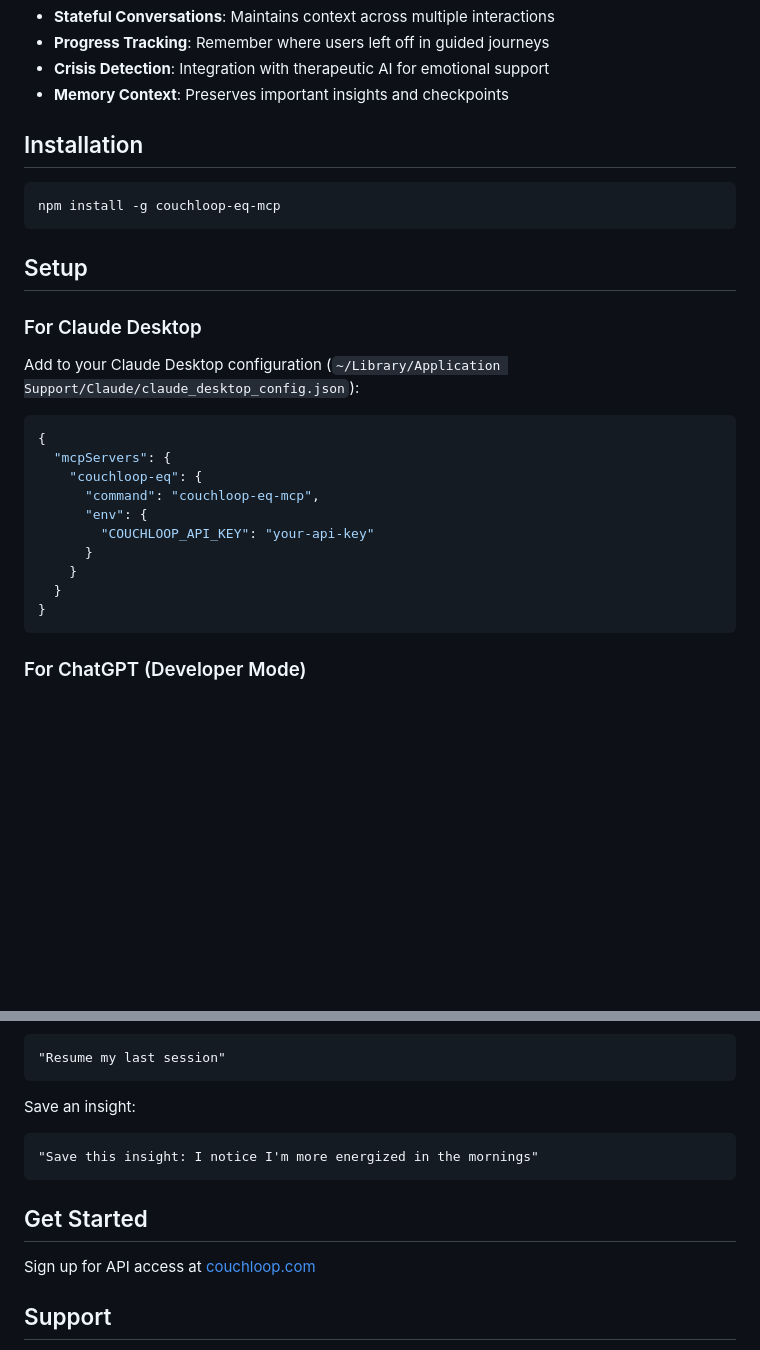
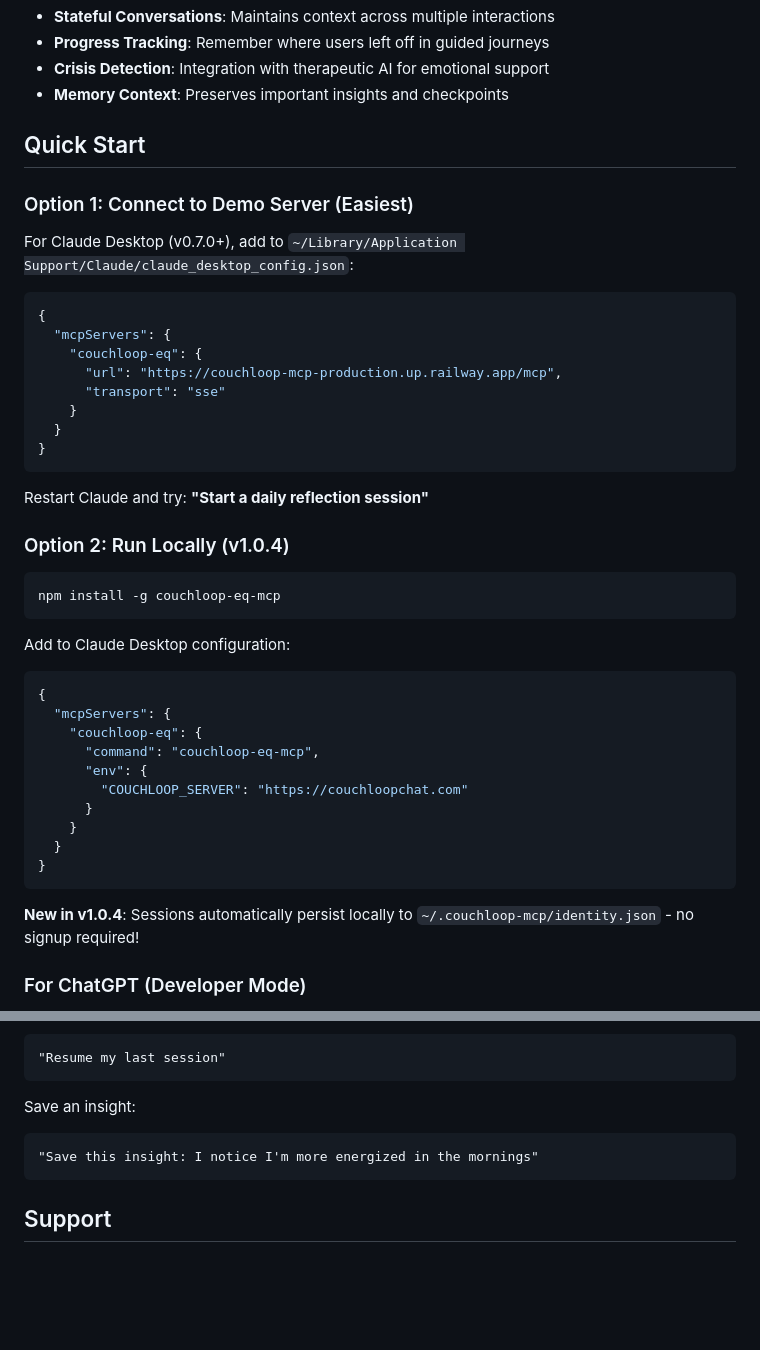
Before and after one commit to wisenbergg/couchloop-mcp, a Markdown page: README.md, 2 parts joined by grey strips. Rendered like a GitHub page; blank space fills up the shorter version.

Commit message:
Update README for public repository
- Add demo server option as primary quick start
- Show local installation with v1.0.4 persistence feature
- Use COUCHLOOP_SERVER environment variable
- Remove non-existent API key references
- Clarify both hosted and local options

````diff
--- a/README.md
+++ b/README.md
@@ -24,17 +24,32 @@ CouchLoop EQ is an MCP (Model Context Protocol) server that provides behavioral
 - **Crisis Detection**: Integration with therapeutic AI for emotional support
 - **Memory Context**: Preserves important insights and checkpoints
 
-## Installation
+## Quick Start
+
+### Option 1: Connect to Demo Server (Easiest)
+
+For Claude Desktop (v0.7.0+), add to `~/Library/Application Support/Claude/claude_desktop_config.json`:
+
+```json
+{
+  "mcpServers": {
+    "couchloop-eq": {
+      "url": "https://couchloop-mcp-production.up.railway.app/mcp",
+      "transport": "sse"
+    }
+  }
+}
+```
+
+Restart Claude and try: **"Start a daily reflection session"**
+
+### Option 2: Run Locally (v1.0.4)
 
 ```bash
 npm install -g couchloop-eq-mcp
 ```
 
-## Setup
-
-### For Claude Desktop
-
-Add to your Claude Desktop configuration (`~/Library/Application Support/Claude/claude_desktop_config.json`):
+Add to Claude Desktop configuration:
 
 ```json
 {
@@ -42,12 +57,14 @@ Add to your Claude Desktop configuration (`~/Library/Application Support/Claude/
     "couchloop-eq": {
       "command": "couchloop-eq-mcp",
       "env": {
-        "COUCHLOOP_API_KEY": "your-api-key"
+        "COUCHLOOP_SERVER": "https://couchloopchat.com"
       }
     }
   }
 }
 ```
+
+**New in v1.0.4**: Sessions automatically persist locally to `~/.couchloop-mcp/identity.json` - no signup required!
 
 ### For ChatGPT (Developer Mode)
 
@@ -102,10 +119,6 @@ Save an insight:
 "Save this insight: I notice I'm more energized in the mornings"
 ```
 
-## Get Started
-
-Sign up for API access at [couchloop.com](https://couchloop.com)
-
 ## Support
 
 - Issues: [github.com/wisenbergg/couchloop-mcp/issues](https://github.com/wisenbergg/couchloop-mcp/issues)
````
